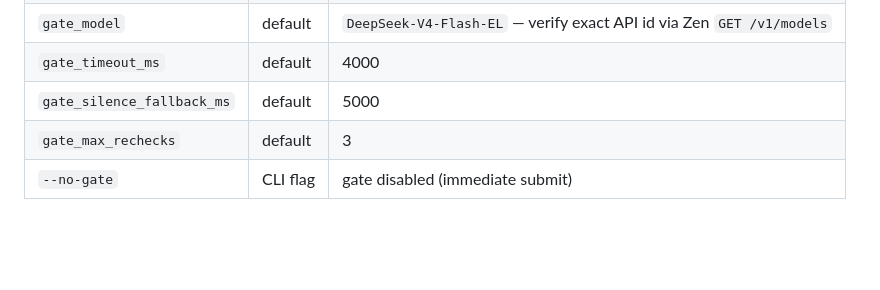
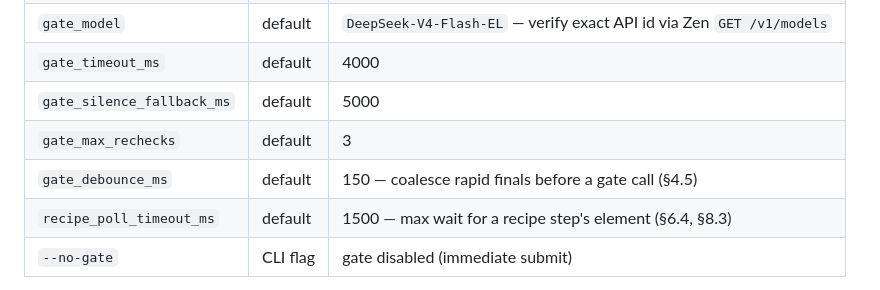
Before and after one commit to 1beb/interjections, a Markdown page: docs/2026-05-16-voice-control-gate-and-adapters-design.md, the part around the change. GitHub-like rendering; blank space fills up the shorter version.

```diff
--- a/docs/2026-05-16-voice-control-gate-and-adapters-design.md
+++ b/docs/2026-05-16-voice-control-gate-and-adapters-design.md
@@ -486,6 +486,8 @@ New config (`config.rs` / `Cli` / `.env`):
 | `gate_timeout_ms` | default | 4000 |
 | `gate_silence_fallback_ms` | default | 5000 |
 | `gate_max_rechecks` | default | 3 |
+| `gate_debounce_ms` | default | 150 — coalesce rapid finals before a gate call (§4.5) |
+| `recipe_poll_timeout_ms` | default | 1500 — max wait for a recipe step's element (§6.4, §8.3) |
 | `--no-gate` | CLI flag | gate disabled (immediate submit) |
 
 The Zen endpoint is OpenAI-compatible; auth is `Authorization: Bearer
```
Also changed, not shown: docs/handoff.md (+7 -0 lines).
